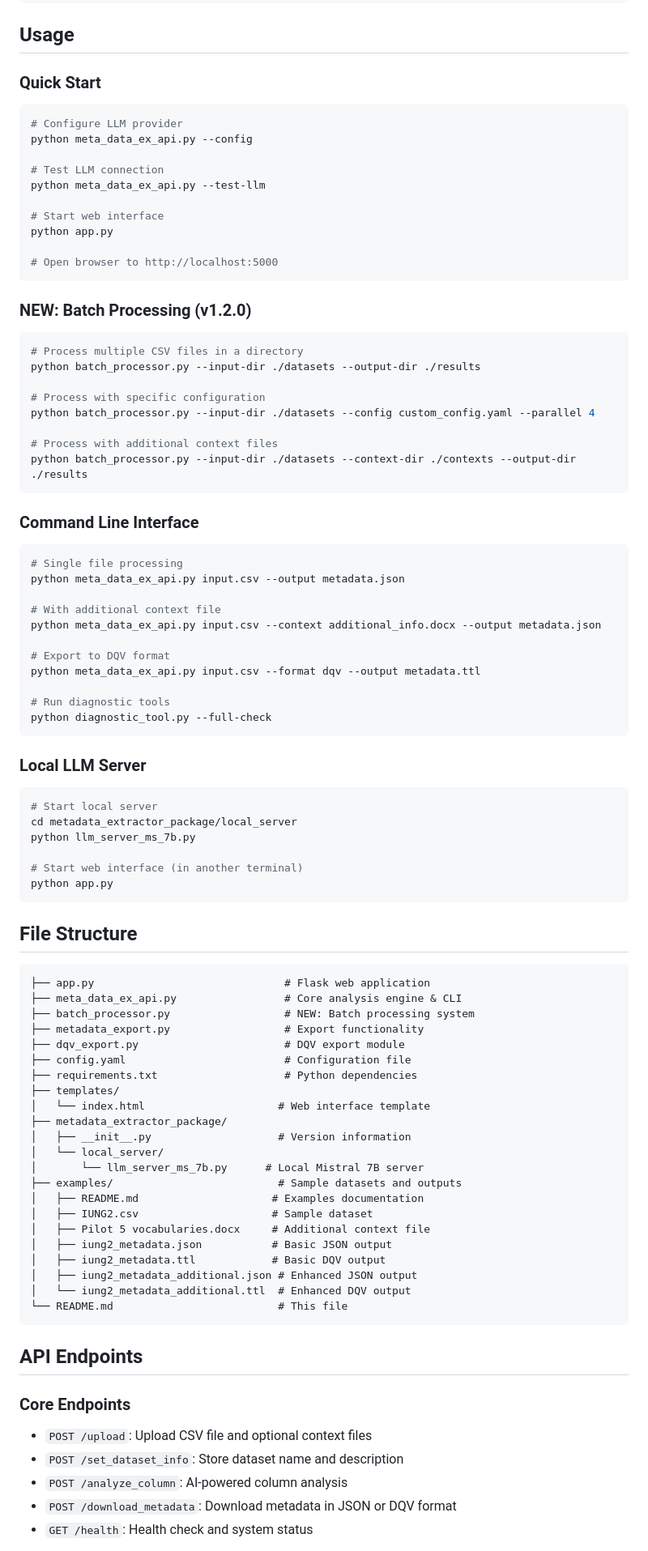
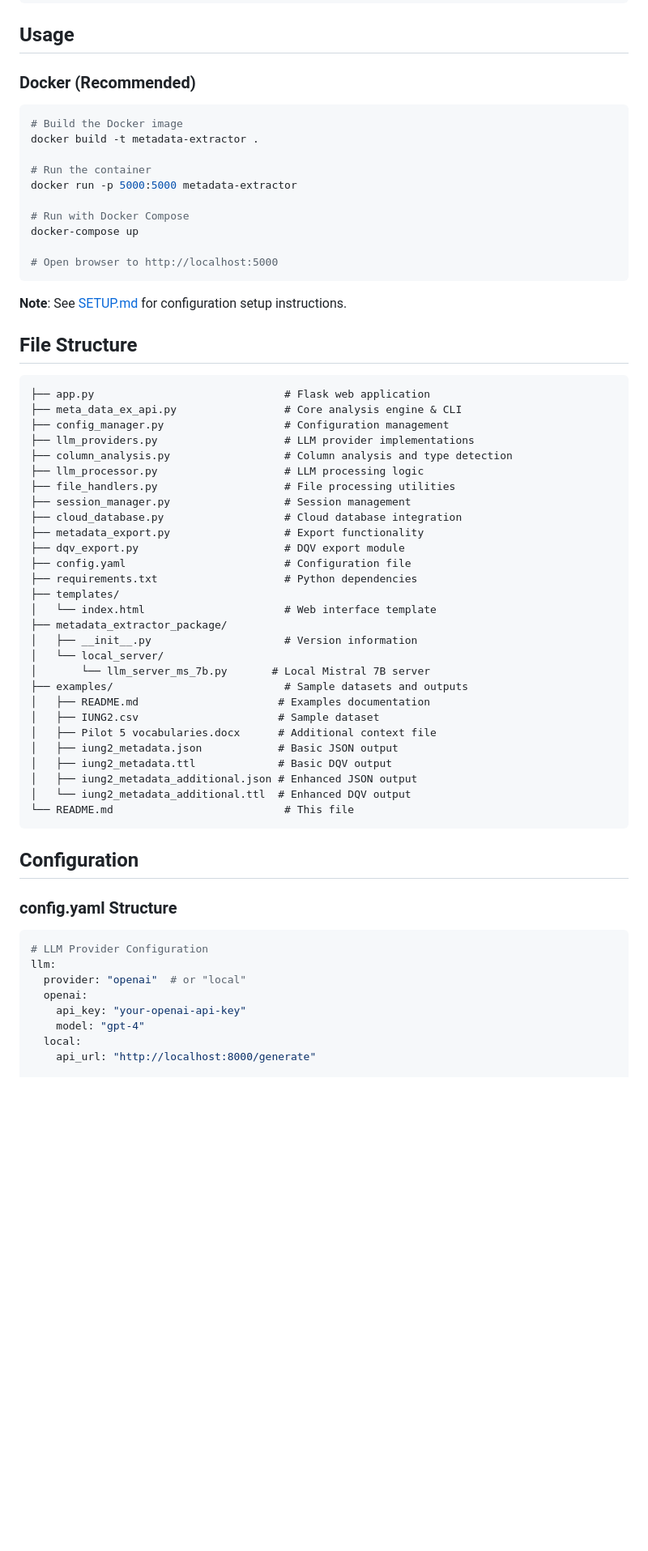
Before and after one commit to siddharth6000/llm_metadata_generator, a Markdown page: README.md, the part around the change printed below. Shown: that part at 81% size. Rendered like a GitHub page; blank space fills up the shorter version.

````diff
--- a/README.md
+++ b/README.md
@@ -49,90 +47,65 @@ pip install -r requirements.txt
 
 ## Usage
 
-### Quick Start
+### Docker (Recommended)
 ```bash
-# Configure LLM provider
-python meta_data_ex_api.py --config
+# Build the Docker image
+docker build -t metadata-extractor .
 
-# Test LLM connection
-python meta_data_ex_api.py --test-llm
+# Run the container
+docker run -p 5000:5000 metadata-extractor
 
-# Start web interface
-python app.py
+# Run with Docker Compose
+docker-compose up
 
 # Open browser to http://localhost:5000
 ```
 
-### NEW: Batch Processing (v1.2.0)
-```bash
-# Process multiple CSV files in a directory
-python batch_processor.py --input-dir ./datasets --output-dir ./results
-
-# Process with specific configuration
-python batch_processor.py --input-dir ./datasets --config custom_config.yaml --parallel 4
-
-# Process with additional context files
-python batch_processor.py --input-dir ./datasets --context-dir ./contexts --output-dir ./results
-```
-
-### Command Line Interface
-```bash
-# Single file processing
-python meta_data_ex_api.py input.csv --output metadata.json
-
-# With additional context file
-python meta_data_ex_api.py input.csv --context additional_info.docx --output metadata.json
-
-# Export to DQV format
-python meta_data_ex_api.py input.csv --format dqv --output metadata.ttl
-
-# Run diagnostic tools
-python diagnostic_tool.py --full-check
-```
-
-### Local LLM Server
-```bash
-# Start local server
-cd metadata_extractor_package/local_server
-python llm_server_ms_7b.py
-
-# Start web interface (in another terminal)
-python app.py
-```
+**Note**: See [SETUP.md](SETUP.md) for configuration setup instructions.
 
 ## File Structure
 
 ```
 ├── app.py                              # Flask web application
 ├── meta_data_ex_api.py                 # Core analysis engine & CLI
-├── batch_processor.py                  # NEW: Batch processing system
+├── config_manager.py                   # Configuration management
+├── llm_providers.py                    # LLM provider implementations
+├── column_analysis.py                  # Column analysis and type detection
+├── llm_processor.py                    # LLM processing logic
+├── file_handlers.py                    # File processing utilities
+├── session_manager.py                  # Session management
+├── cloud_database.py                   # Cloud database integration
 ├── metadata_export.py                  # Export functionality
 ├── dqv_export.py                       # DQV export module
 ├── config.yaml                         # Configuration file
 ├── requirements.txt                    # Python dependencies
 ├── templates/
-│   └── index.html                     # Web interface template
+│   └── index.html                      # Web interface template
 ├── metadata_extractor_package/
-│   ├── __init__.py                    # Version information
+│   ├── __init__.py                     # Version information
 │   └── local_server/
-│       └── llm_server_ms_7b.py      # Local Mistral 7B server
-├── examples/                          # Sample datasets and outputs
-│   ├── README.md                     # Examples documentation
-│   ├── IUNG2.csv                     # Sample dataset
-│   ├── Pilot 5 vocabularies.docx     # Additional context file
-│   ├── iung2_metadata.json           # Basic JSON output
-│   ├── iung2_metadata.ttl            # Basic DQV output
+│       └── llm_server_ms_7b.py       # Local Mistral 7B server
+├── examples/                           # Sample datasets and outputs
+│   ├── README.md                      # Examples documentation
+│   ├── IUNG2.csv                      # Sample dataset
+│   ├── Pilot 5 vocabularies.docx      # Additional context file
+│   ├── iung2_metadata.json            # Basic JSON output
+│   ├── iung2_metadata.ttl             # Basic DQV output
 │   ├── iung2_metadata_additional.json # Enhanced JSON output
 │   └── iung2_metadata_additional.ttl  # Enhanced DQV output
-└── README.md                          # This file
+└── README.md                           # This file
 ```
 
-## API Endpoints
+## Configuration
 
-### Core Endpoints
-- `POST /upload`: Upload CSV file and optional context files
-- `POST /set_dataset_info`: Store dataset name and description
-- `POST /analyze_column`: AI-powered column analysis
-- `POST /download_metadata`: Download metadata in JSON or DQV format
-- `GET /health`: Health check and system status
+### config.yaml Structure
+```yaml
+# LLM Provider Configuration
+llm:
+  provider: "openai"  # or "local"
+  openai:
+    api_key: "your-openai-api-key"
+    model: "gpt-4"
+  local:
+    api_url: "http://localhost:8000/generate"
 
````
Also changed, not shown: other parts of README.md (+39 -123 lines).
